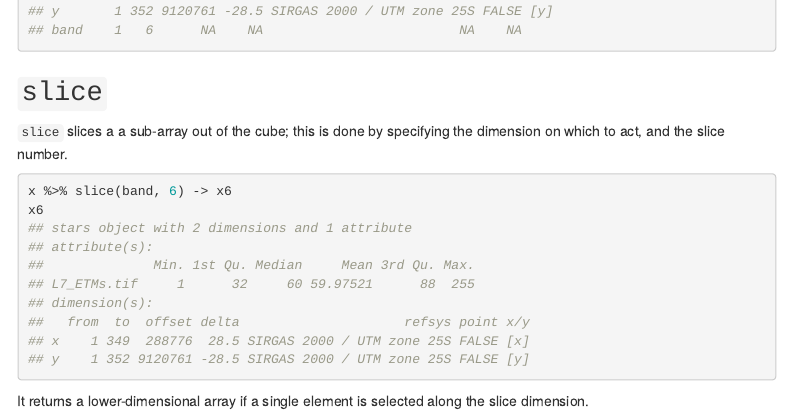
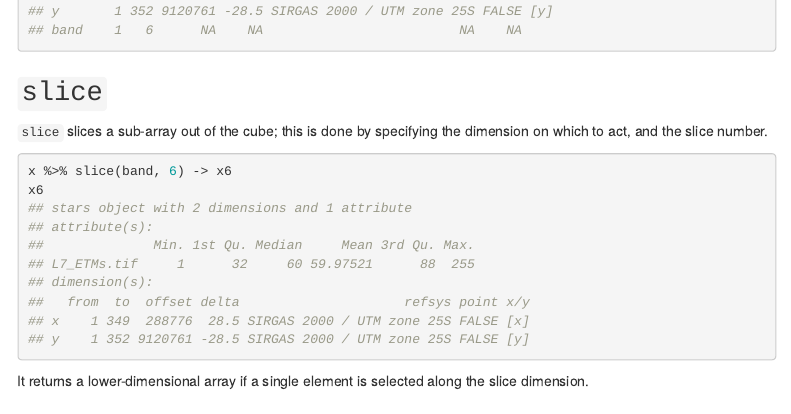
Before and after one commit to r-spatial/stars, an R Markdown document (vignettes/stars3.Rmd): the page in a window 1100 px wide, from 1100 px down. Rendered offline with R 4.5, knitr and Pandoc, with nearby package versions; some code elsewhere in the file could not run offline; menus at the side of the page are left out.

Commit message:
fixes a typo

````diff
--- a/vignettes/stars3.Rmd
+++ b/vignettes/stars3.Rmd
@@ -42,7 +42,7 @@ x
 ```
 
 ## `slice`
-`slice` slices a a sub-array out of the cube; this is done by specifying
+`slice` slices a sub-array out of the cube; this is done by specifying
 the dimension on which to act, and the slice number.
 ```{r}
 x %>% slice(band, 6) -> x6
````
